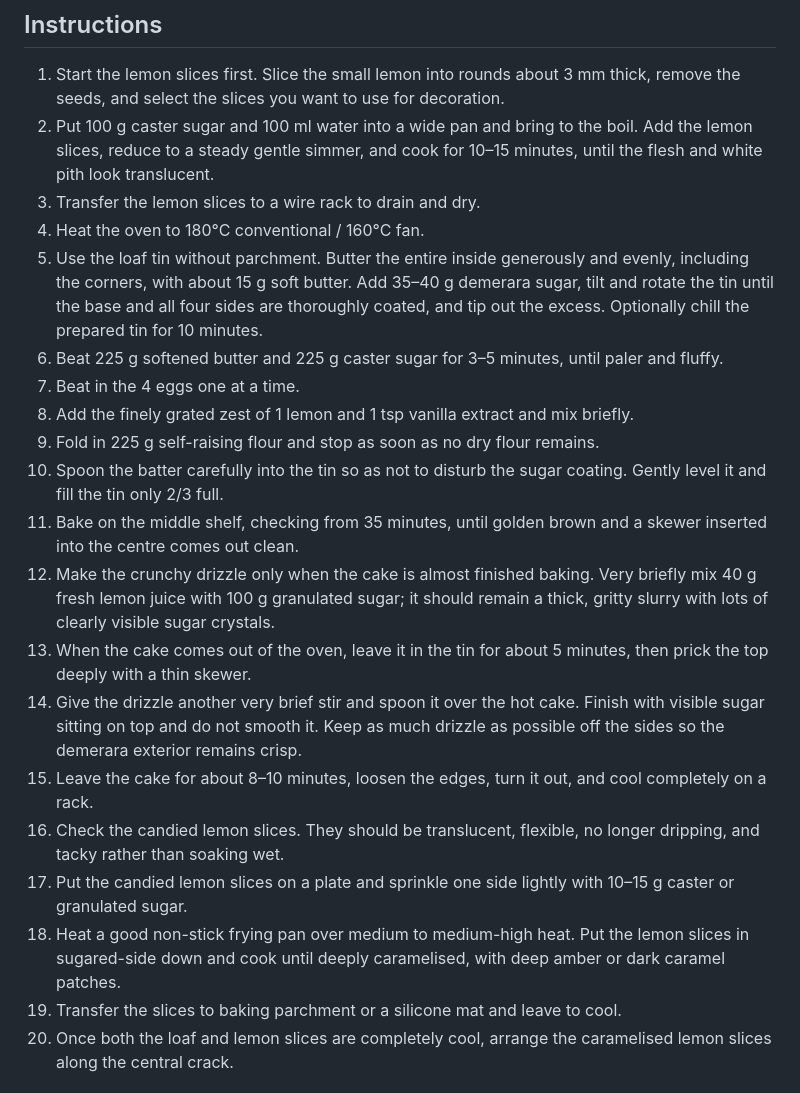
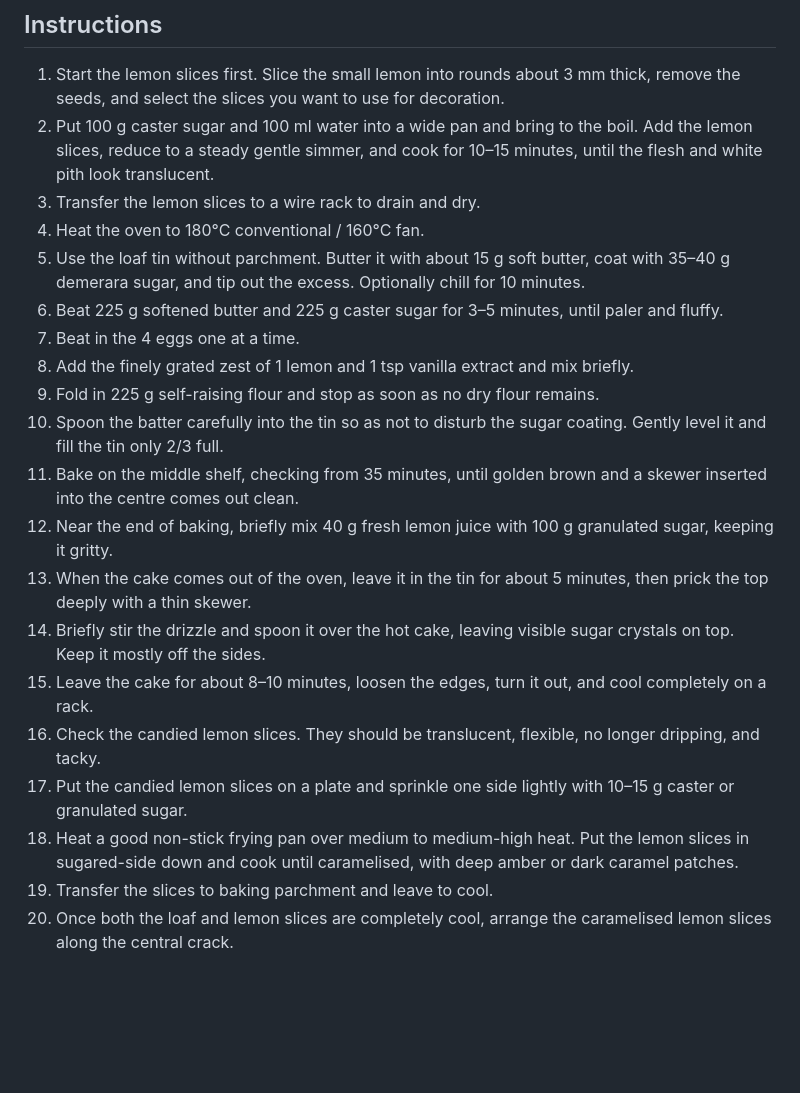
Before and after one commit to ReasonJ01/Recipes, a Markdown page: src/recipes/lemon-drizzle-loaf.md, the part around the change. GitHub-like rendering; blank space fills up the shorter version.

Commit message:
Tighten lemon drizzle recipe wording

```diff
--- a/src/recipes/lemon-drizzle-loaf.md
+++ b/src/recipes/lemon-drizzle-loaf.md
@@ -23,21 +23,21 @@ title: "Lemon Drizzle Loaf with Crunchy Sugar Crust & Caramelised Lemon"
 2. Put 100 g caster sugar and 100 ml water into a wide pan and bring to the boil. Add the lemon slices, reduce to a steady gentle simmer, and cook for 10–15 minutes, until the flesh and white pith look translucent.
 3. Transfer the lemon slices to a wire rack to drain and dry.
 4. Heat the oven to 180°C conventional / 160°C fan.
-5. Use the loaf tin without parchment. Butter the entire inside generously and evenly, including the corners, with about 15 g soft butter. Add 35–40 g demerara sugar, tilt and rotate the tin until the base and all four sides are thoroughly coated, and tip out the excess. Optionally chill the prepared tin for 10 minutes.
+5. Use the loaf tin without parchment. Butter it with about 15 g soft butter, coat with 35–40 g demerara sugar, and tip out the excess. Optionally chill for 10 minutes.
 6. Beat 225 g softened butter and 225 g caster sugar for 3–5 minutes, until paler and fluffy.
 7. Beat in the 4 eggs one at a time.
 8. Add the finely grated zest of 1 lemon and 1 tsp vanilla extract and mix briefly.
 9. Fold in 225 g self-raising flour and stop as soon as no dry flour remains.
 10. Spoon the batter carefully into the tin so as not to disturb the sugar coating. Gently level it and fill the tin only 2/3 full.
 11. Bake on the middle shelf, checking from 35 minutes, until golden brown and a skewer inserted into the centre comes out clean.
-12. Make the crunchy drizzle only when the cake is almost finished baking. Very briefly mix 40 g fresh lemon juice with 100 g granulated sugar; it should remain a thick, gritty slurry with lots of clearly visible sugar crystals.
+12. Near the end of baking, briefly mix 40 g fresh lemon juice with 100 g granulated sugar, keeping it gritty.
 13. When the cake comes out of the oven, leave it in the tin for about 5 minutes, then prick the top deeply with a thin skewer.
-14. Give the drizzle another very brief stir and spoon it over the hot cake. Finish with visible sugar sitting on top and do not smooth it. Keep as much drizzle as possible off the sides so the demerara exterior remains crisp.
+14. Briefly stir the drizzle and spoon it over the hot cake, leaving visible sugar crystals on top. Keep it mostly off the sides.
 15. Leave the cake for about 8–10 minutes, loosen the edges, turn it out, and cool completely on a rack.
-16. Check the candied lemon slices. They should be translucent, flexible, no longer dripping, and tacky rather than soaking wet.
+16. Check the candied lemon slices. They should be translucent, flexible, no longer dripping, and tacky.
 17. Put the candied lemon slices on a plate and sprinkle one side lightly with 10–15 g caster or granulated sugar.
-18. Heat a good non-stick frying pan over medium to medium-high heat. Put the lemon slices in sugared-side down and cook until deeply caramelised, with deep amber or dark caramel patches.
-19. Transfer the slices to baking parchment or a silicone mat and leave to cool.
+18. Heat a good non-stick frying pan over medium to medium-high heat. Put the lemon slices in sugared-side down and cook until caramelised, with deep amber or dark caramel patches.
+19. Transfer the slices to baking parchment and leave to cool.
 20. Once both the loaf and lemon slices are completely cool, arrange the caramelised lemon slices along the central crack.
 
 ## Notes
```
